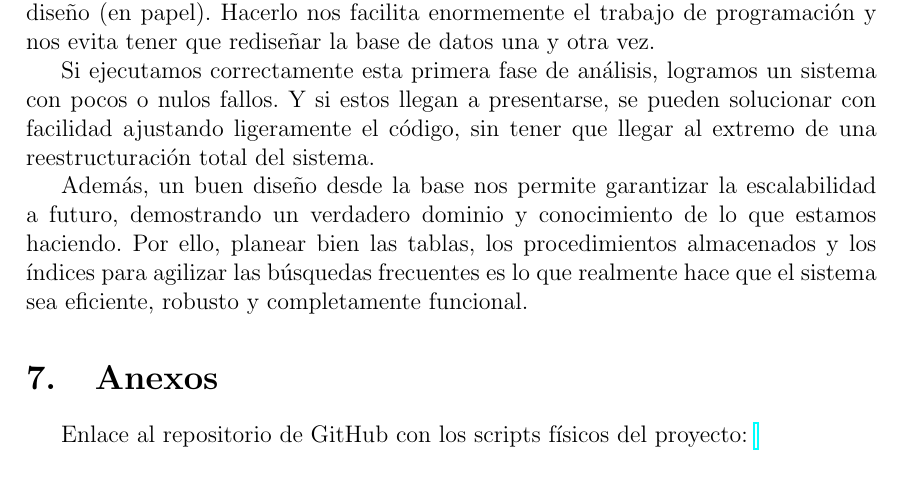
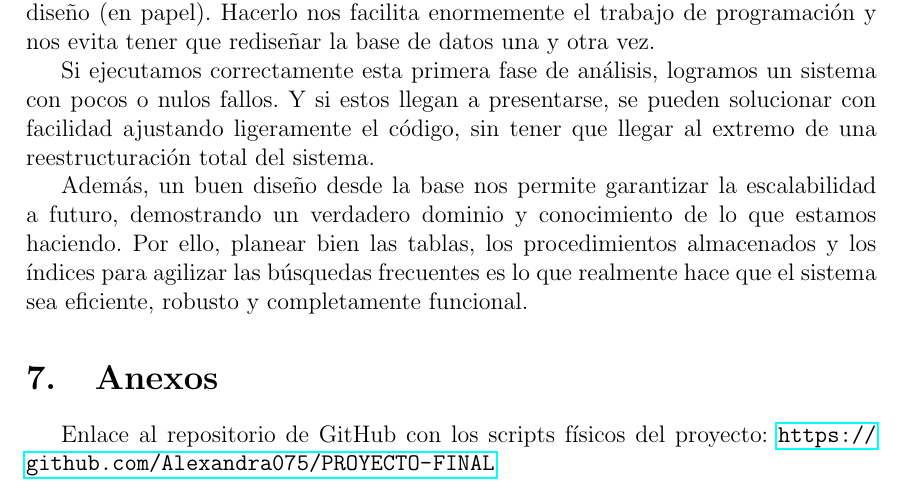
Before and after one commit to Alexandra075/PROYECTO-FINAL, a LaTeX document (Documentacion/DocuemtncionPF.tex): part of page 19 of 19, cut so that both start at the same text. Compiled offline with pdfLaTeX.

Commit message:
Agregando el link del repositorio de Git

```diff
--- a/Documentacion/DocuemtncionPF.tex
+++ b/Documentacion/DocuemtncionPF.tex
@@ -809,6 +809,6 @@ Además, un buen diseño desde la base nos permite garantizar la escalabilidad a
 
 \section{Anexos}
 Enlace al repositorio de GitHub con los scripts físicos del proyecto:
-\url{}
+\url{https://github.com/Alexandra075/PROYECTO-FINAL}
 
 \end{document}
```
Also changed, not shown: 3 other files.
